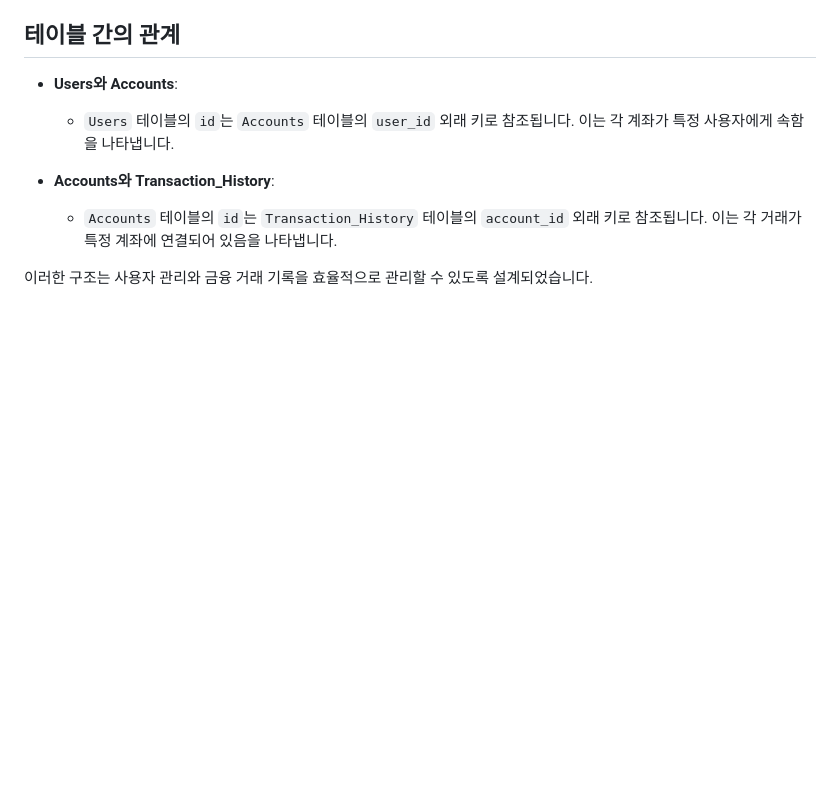
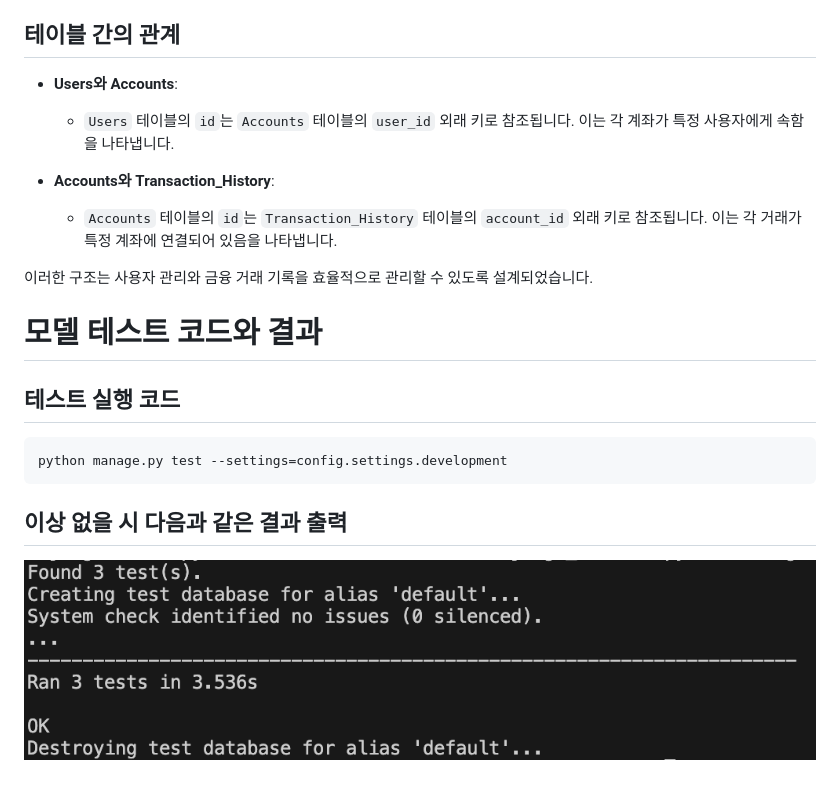
Before and after one commit to Kayjace/Django_mini4, a Markdown page: README.md, the part around the change. GitHub-like rendering; pictures changed too: image-1.png (added); blank space fills up the shorter version.

Commit message:
📝 docs: README에 테스트 코드 실행 및 결과 가이드 추가

````diff
--- a/README.md
+++ b/README.md
@@ -68,3 +68,15 @@
   - `Accounts` 테이블의 `id`는 `Transaction_History` 테이블의 `account_id` 외래 키로 참조됩니다. 이는 각 거래가 특정 계좌에 연결되어 있음을 나타냅니다.
 
 이러한 구조는 사용자 관리와 금융 거래 기록을 효율적으로 관리할 수 있도록 설계되었습니다.
+
+
+# 모델 테스트 코드와 결과
+
+## 테스트 실행 코드
+```sh
+python manage.py test --settings=config.settings.development
+```
+
+## 이상 없을 시 다음과 같은 결과 출력
+
+![Tests](image-1.png)
````
